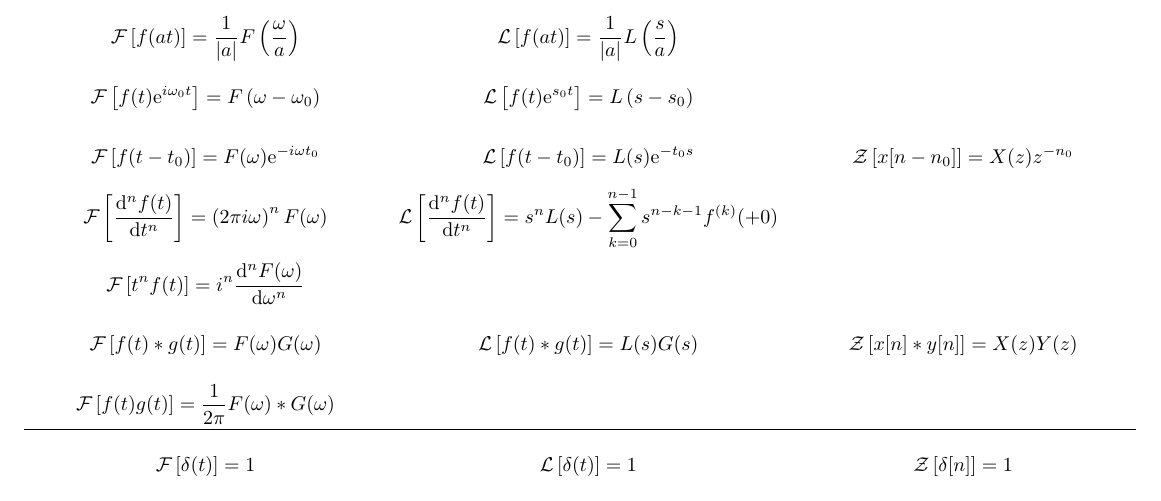
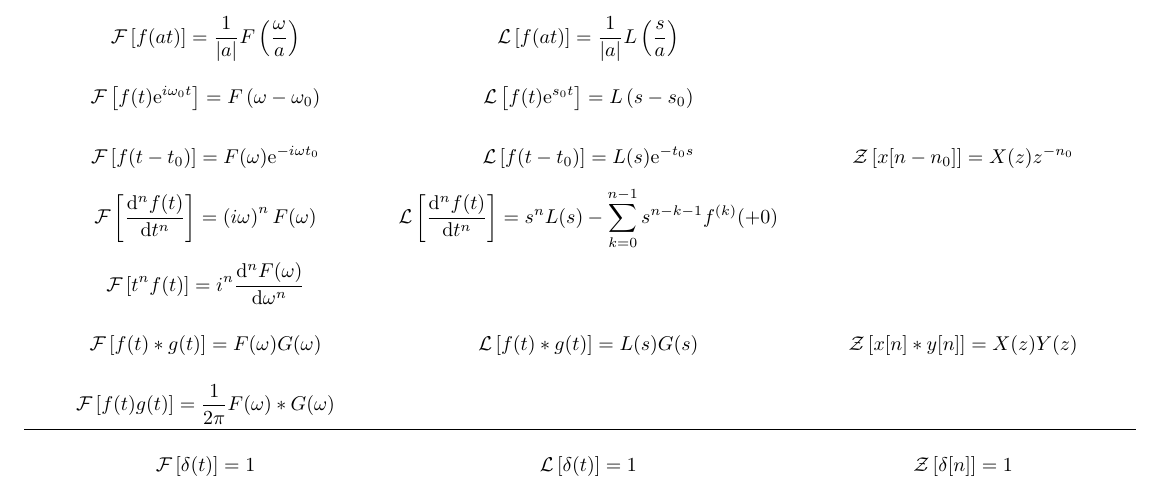
Before and after one commit to itchyny/matome, a LaTeX document (transform/document.tex): part of the page, cut so that both start at the same text. Compiled offline with pLaTeX and dvipdfmx.

Commit message:
quick fix

```diff
--- a/transform/document.tex
+++ b/transform/document.tex
@@ -77,7 +77,7 @@ $\dm \Fof{\Ff(\Ft-\Ft_0)} = \FFw\ee^{-\jj\Fw\Ft_0}$ &
 $\dm \Lof{\Lf(\Lt-\Lt_0)} = \LLw\ee^{-   \Lt_0\Lw}$ &
 $\dm \Zof{\Zf[\Zt-\Zt_0]} = \ZZw\Zw^{-\Zt_0}$
 \\
-$\dm \Fof{\diffn[n]\Fft\Ft} = \paren{2\pi\jj\Fw}^n\FFw$ &
+$\dm \Fof{\diffn[n]\Fft\Ft} = \paren{\jj\Fw}^n\FFw$ &
 $\dm \Lof{\diffn[n]\Lft\Lt} = \Lw^n\LLw-\sum_{k=0}^{n-1}s^{n-k-1}\Ff^{(k)}(+0)$ &
 \\
 $\dm \Fof{\Ft^n\Fft} = \jj^n\diffn[n]\FFw\Fw$ &&\\
```
